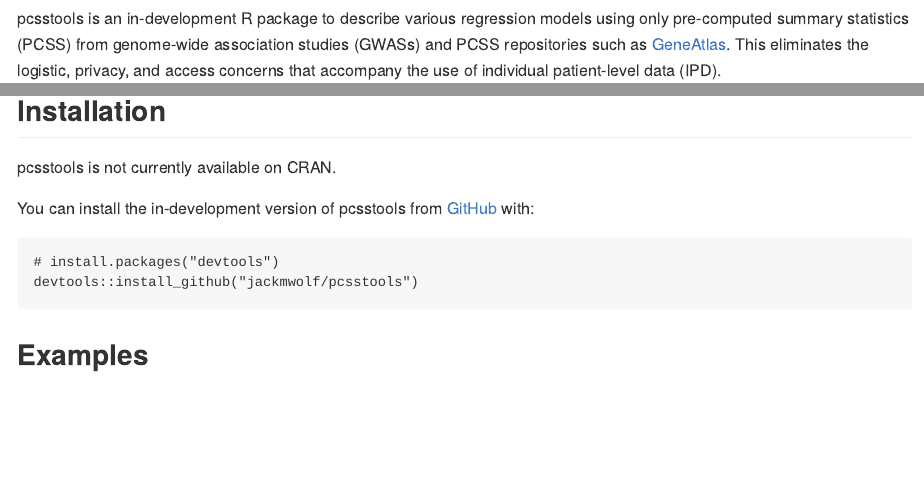
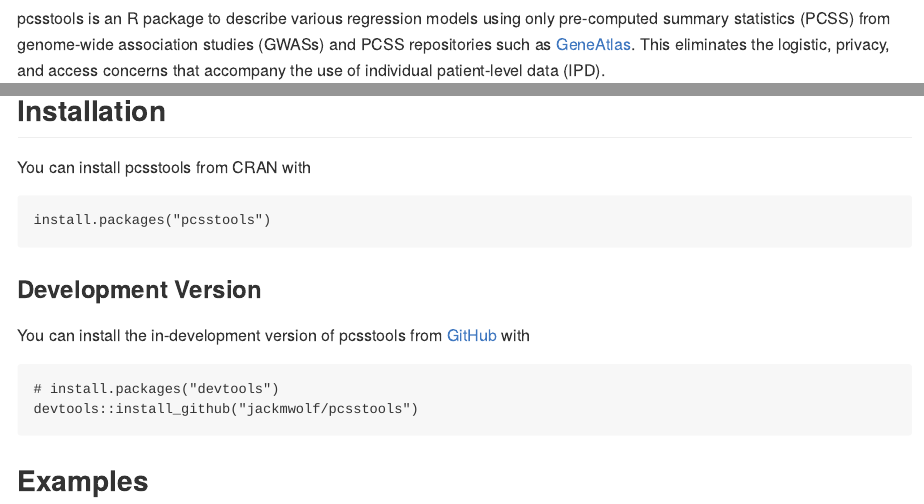
Before and after one commit to jackmwolf/pcsstools, an R Markdown document (README.Rmd): the page in a window 1100 px wide, from 170 px down, and a second part further down, joined at a grey line. The pictures show the output file README.md that the author committed with the source, drawn offline in the style of GitHub; badge pictures from the web are left out.

Commit message:
Updates following CRAN approval

````diff
--- a/README.Rmd
+++ b/README.Rmd
@@ -19,7 +20,7 @@ knitr::opts_chunk$set(
 <!-- badges: end -->
 
 ## Overview
-pcsstools is an in-development R package to describe various regression models using only pre-computed summary statistics (PCSS) from genome-wide association studies (GWASs) and PCSS repositories such as [GeneAtlas](http://geneatlas.roslin.ed.ac.uk/).
+pcsstools is an R package to describe various regression models using only pre-computed summary statistics (PCSS) from genome-wide association studies (GWASs) and PCSS repositories such as [GeneAtlas](http://geneatlas.roslin.ed.ac.uk/).
 This eliminates the logistic, privacy, and access concerns that accompany the use of individual patient-level data (IPD).
 
 
@@ -37,9 +38,16 @@ Supported functions include:
 
 ## Installation
 
-pcsstools is not currently available on CRAN.
+You can install pcsstools from CRAN with
 
-You can install the in-development version of pcsstools from [GitHub](https://github.com/) with:
+``` r
+install.packages("pcsstools")
+```
+
+
+
+### Development Version
+You can install the in-development version of pcsstools from [GitHub](https://github.com/) with
 
 ``` r
 # install.packages("devtools")
````
Also changed, not shown: README.md, README.Rmd (1 more changed lines), 1 other file.
